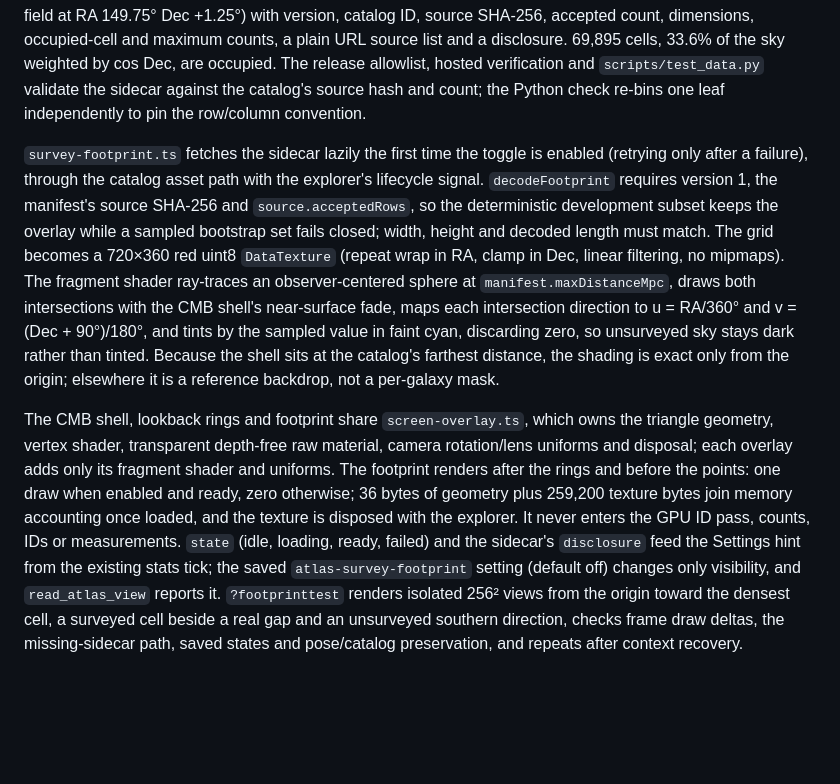
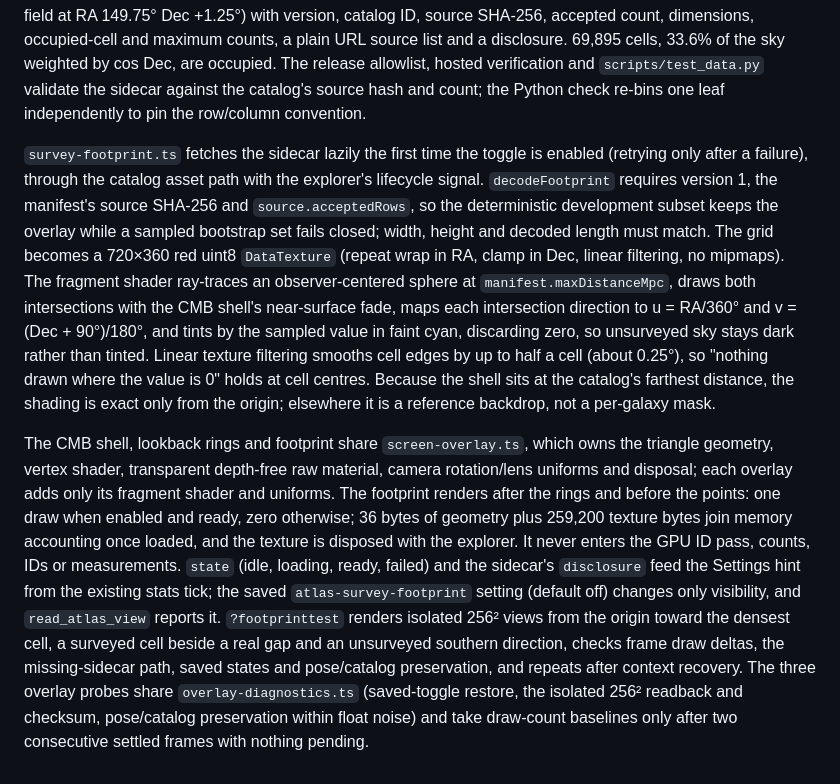
Before and after one commit to dtanquary/cosmic-atlas, a Markdown page: docs/architecture.md, the part around the change. Drawn GitHub-style; blank space fills up the shorter version.

```diff
--- a/docs/architecture.md
+++ b/docs/architecture.md
@@ -126,6 +126,6 @@ Labels reuse eight `.ring-label` elements. Each frame the explorer projects the
 
 `scripts/prepare_survey_footprint.py` streams every checksum-verified leaf metadata chunk of the prepared DR1 catalog, bins RA/Dec into a 720×360 grid of 0.5° cells (rows = Dec south to north, columns = RA 0→360°) and asserts the total equals the manifest count. `public/data/survey-footprint.json` (346 KB) stores the grid as base64 uint8 on a log1p scale (0 = no accepted row, 255 = the densest cell, 2,810 rows in the COSMOS field at RA 149.75° Dec +1.25°) with version, catalog ID, source SHA-256, accepted count, dimensions, occupied-cell and maximum counts, a plain URL source list and a disclosure. 69,895 cells, 33.6% of the sky weighted by cos Dec, are occupied. The release allowlist, hosted verification and `scripts/test_data.py` validate the sidecar against the catalog's source hash and count; the Python check re-bins one leaf independently to pin the row/column convention.
 
-`survey-footprint.ts` fetches the sidecar lazily the first time the toggle is enabled (retrying only after a failure), through the catalog asset path with the explorer's lifecycle signal. `decodeFootprint` requires version 1, the manifest's source SHA-256 and `source.acceptedRows`, so the deterministic development subset keeps the overlay while a sampled bootstrap set fails closed; width, height and decoded length must match. The grid becomes a 720×360 red uint8 `DataTexture` (repeat wrap in RA, clamp in Dec, linear filtering, no mipmaps). The fragment shader ray-traces an observer-centered sphere at `manifest.maxDistanceMpc`, draws both intersections with the CMB shell's near-surface fade, maps each intersection direction to u = RA/360° and v = (Dec + 90°)/180°, and tints by the sampled value in faint cyan, discarding zero, so unsurveyed sky stays dark rather than tinted. Because the shell sits at the catalog's farthest distance, the shading is exact only from the origin; elsewhere it is a reference backdrop, not a per-galaxy mask.
+`survey-footprint.ts` fetches the sidecar lazily the first time the toggle is enabled (retrying only after a failure), through the catalog asset path with the explorer's lifecycle signal. `decodeFootprint` requires version 1, the manifest's source SHA-256 and `source.acceptedRows`, so the deterministic development subset keeps the overlay while a sampled bootstrap set fails closed; width, height and decoded length must match. The grid becomes a 720×360 red uint8 `DataTexture` (repeat wrap in RA, clamp in Dec, linear filtering, no mipmaps). The fragment shader ray-traces an observer-centered sphere at `manifest.maxDistanceMpc`, draws both intersections with the CMB shell's near-surface fade, maps each intersection direction to u = RA/360° and v = (Dec + 90°)/180°, and tints by the sampled value in faint cyan, discarding zero, so unsurveyed sky stays dark rather than tinted. Linear texture filtering smooths cell edges by up to half a cell (about 0.25°), so "nothing drawn where the value is 0" holds at cell centres. Because the shell sits at the catalog's farthest distance, the shading is exact only from the origin; elsewhere it is a reference backdrop, not a per-galaxy mask.
 
-The CMB shell, lookback rings and footprint share `screen-overlay.ts`, which owns the triangle geometry, vertex shader, transparent depth-free raw material, camera rotation/lens uniforms and disposal; each overlay adds only its fragment shader and uniforms. The footprint renders after the rings and before the points: one draw when enabled and ready, zero otherwise; 36 bytes of geometry plus 259,200 texture bytes join memory accounting once loaded, and the texture is disposed with the explorer. It never enters the GPU ID pass, counts, IDs or measurements. `state` (idle, loading, ready, failed) and the sidecar's `disclosure` feed the Settings hint from the existing stats tick; the saved `atlas-survey-footprint` setting (default off) changes only visibility, and `read_atlas_view` reports it. `?footprinttest` renders isolated 256² views from the origin toward the densest cell, a surveyed cell beside a real gap and an unsurveyed southern direction, checks frame draw deltas, the missing-sidecar path, saved states and pose/catalog preservation, and repeats after context recovery.
+The CMB shell, lookback rings and footprint share `screen-overlay.ts`, which owns the triangle geometry, vertex shader, transparent depth-free raw material, camera rotation/lens uniforms and disposal; each overlay adds only its fragment shader and uniforms. The footprint renders after the rings and before the points: one draw when enabled and ready, zero otherwise; 36 bytes of geometry plus 259,200 texture bytes join memory accounting once loaded, and the texture is disposed with the explorer. It never enters the GPU ID pass, counts, IDs or measurements. `state` (idle, loading, ready, failed) and the sidecar's `disclosure` feed the Settings hint from the existing stats tick; the saved `atlas-survey-footprint` setting (default off) changes only visibility, and `read_atlas_view` reports it. `?footprinttest` renders isolated 256² views from the origin toward the densest cell, a surveyed cell beside a real gap and an unsurveyed southern direction, checks frame draw deltas, the missing-sidecar path, saved states and pose/catalog preservation, and repeats after context recovery. The three overlay probes share `overlay-diagnostics.ts` (saved-toggle restore, the isolated 256² readback and checksum, pose/catalog preservation within float noise) and take draw-count baselines only after two consecutive settled frames with nothing pending.
```
Also changed, not shown: docs/cosmic-horizon.md (+1 -1 lines), docs/validation.md (+1 -1 lines).
